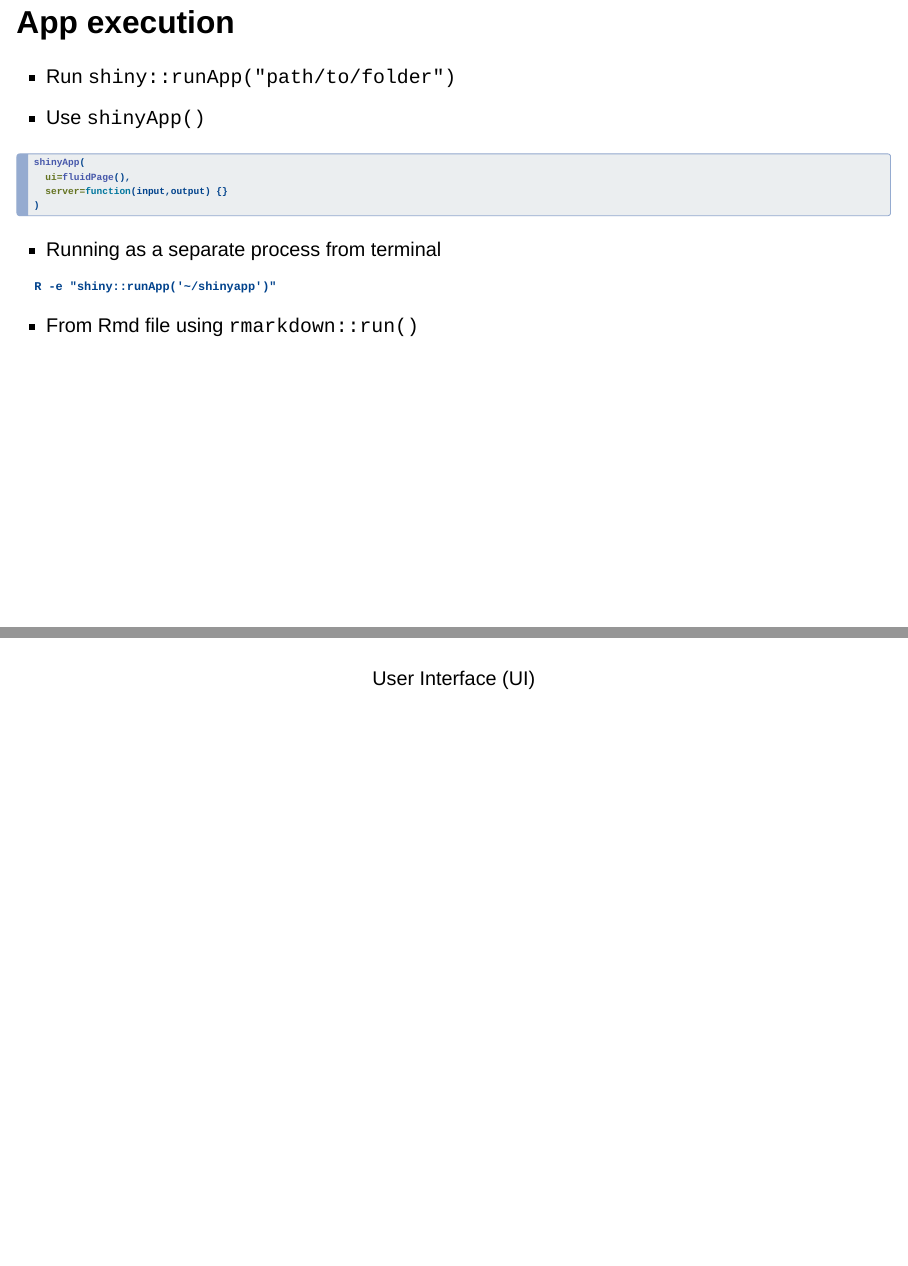
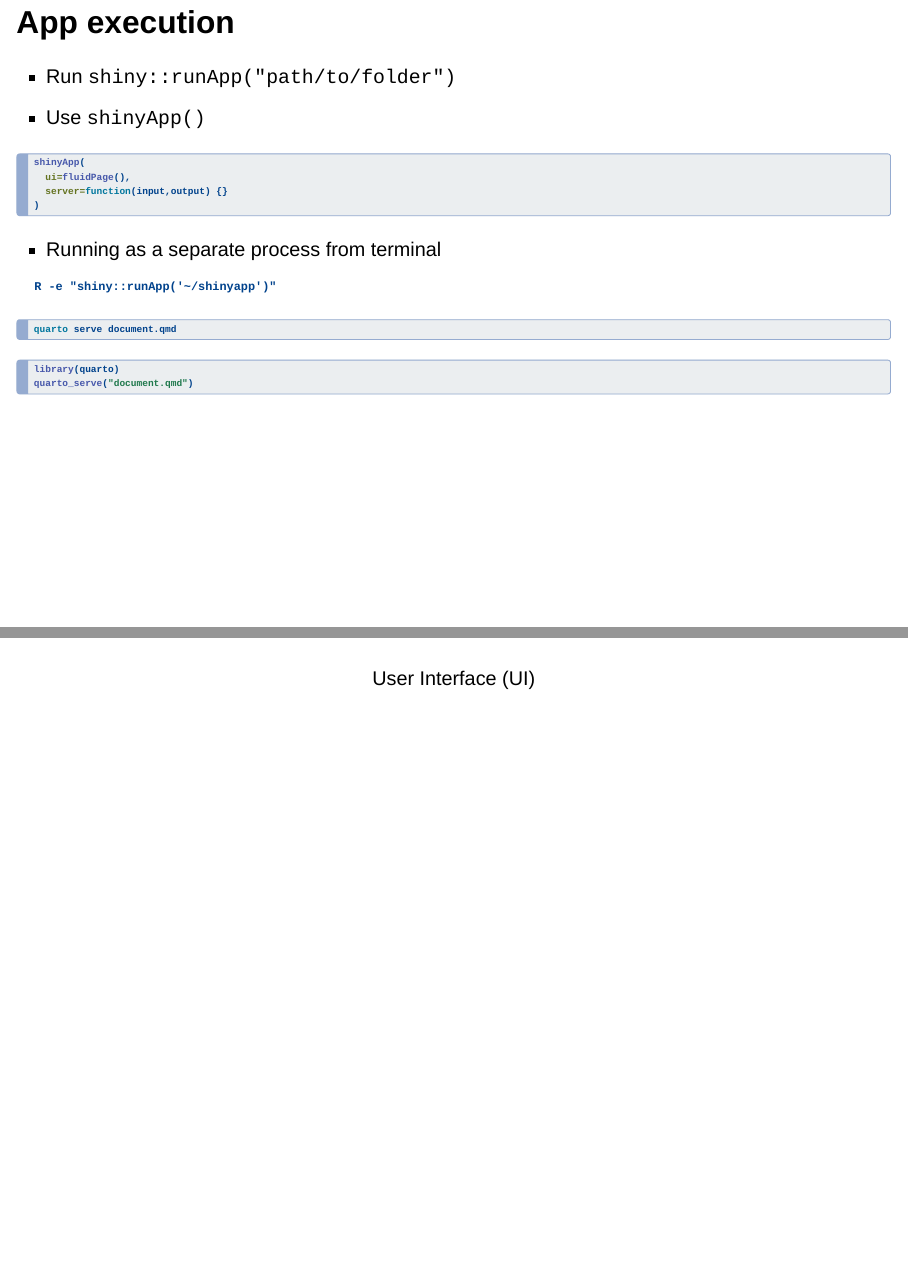
Before and after one commit to NBISweden/workshop-infravis, a Quarto document (topics/Shiny/slide_shiny1.qmd): pages 32 and 33 of 58, joined at a grey line. Rendered offline with R 4.5, knitr and Pandoc in place of Quarto, with nearby package versions; drawn as Slidy slides in place of the format the file asks for.

Commit message:
fixed app execution quarto

````diff
--- a/topics/Shiny/slide_shiny1.qmd
+++ b/topics/Shiny/slide_shiny1.qmd
@@ -194,7 +194,18 @@
 
 . . .
 
-- From Rmd file using `rmarkdown::run()`
+```{bash}
+#| eval: false
+#| filename: Bash Terminal
+quarto serve document.qmd
+```
+
+```{r}
+#| eval: false
+#| filename: R Terminal
+library(quarto)
+quarto_serve("document.qmd")
+```
 
 
 ## {.center}
````
